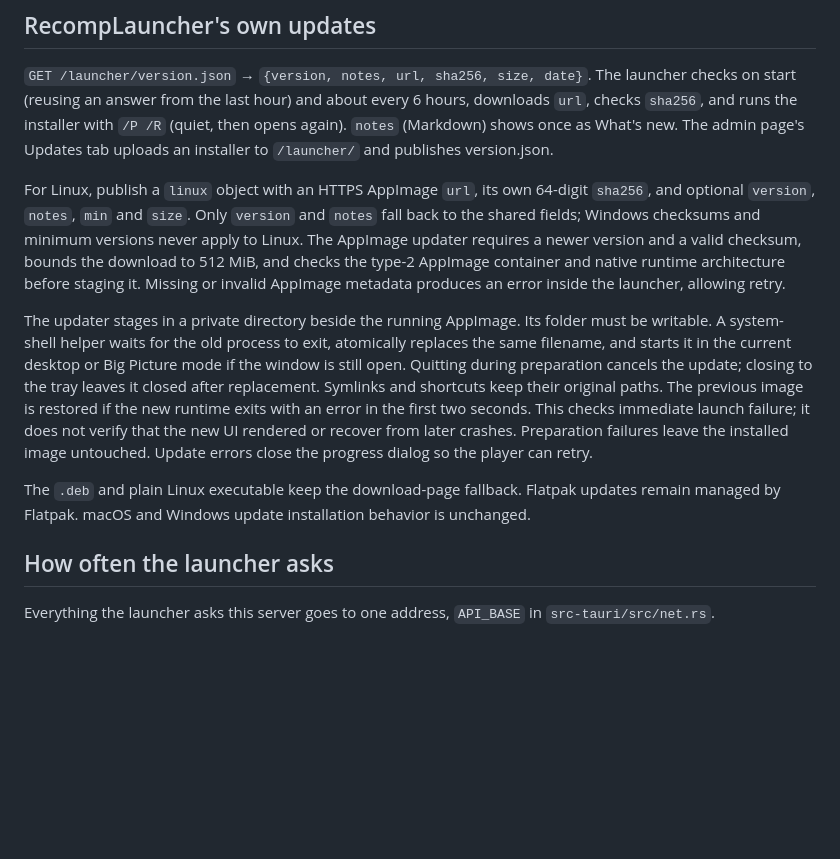
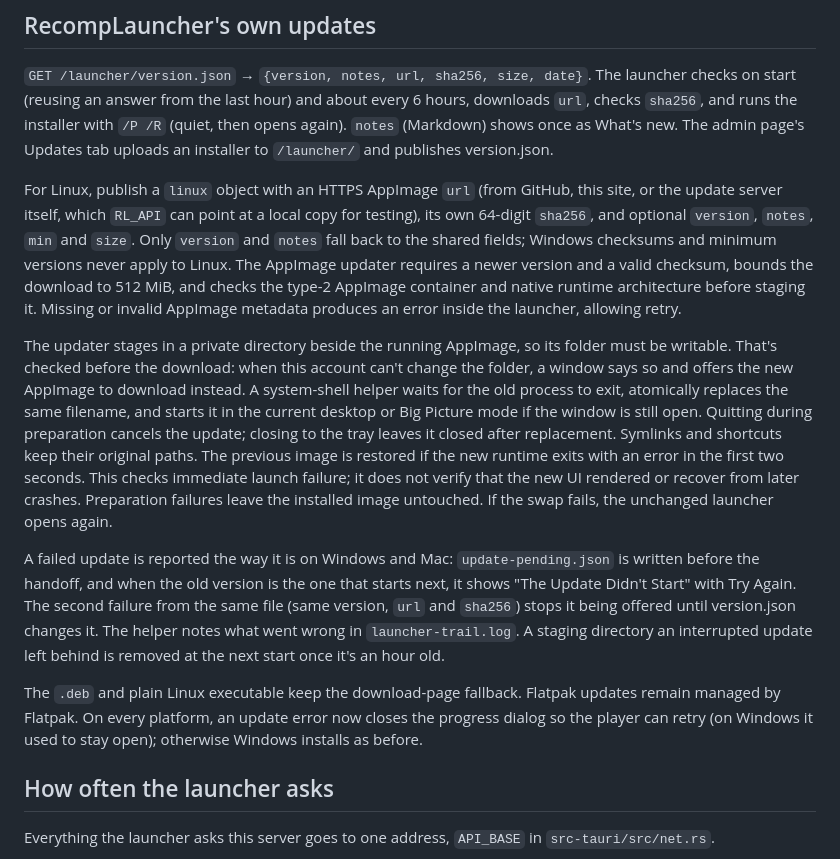
Before and after one commit to elripalda/RecompLauncher, a Markdown page: docs/LAUNCHER-API.md, the part around the change. Drawn GitHub-style; blank space fills up the shorter version.

Commit message:
Docs: AppImage update failures, folders it can't change, and the progress dialog on Windows

```diff
--- a/docs/LAUNCHER-API.md
+++ b/docs/LAUNCHER-API.md
@@ -103,25 +103,35 @@ start (reusing an answer from the last hour) and about every 6 hours, downloads
 (quiet, then opens again). `notes` (Markdown) shows once as What's new. The admin page's Updates
 tab uploads an installer to `/launcher/` and publishes version.json.
 
-For Linux, publish a `linux` object with an HTTPS AppImage `url`, its own 64-digit `sha256`,
+For Linux, publish a `linux` object with an HTTPS AppImage `url` (from GitHub, this site, or the
+update server itself, which `RL_API` can point at a local copy for testing), its own 64-digit `sha256`,
 and optional `version`, `notes`, `min` and `size`. Only `version` and `notes` fall back to the
 shared fields; Windows checksums and minimum versions never apply to Linux. The AppImage
 updater requires a newer version and a valid checksum, bounds the download to 512 MiB, and
 checks the type-2 AppImage container and native runtime architecture before staging it.
 Missing or invalid AppImage metadata produces an error inside the launcher, allowing retry.
 
-The updater stages in a private directory beside the running AppImage. Its folder must be
-writable. A system-shell helper waits for the old process to exit, atomically replaces the
-same filename, and starts it in the current desktop or Big Picture mode if the window is
-still open. Quitting during preparation cancels the update; closing to the tray leaves it
-closed after replacement. Symlinks and shortcuts keep their original paths. The previous
-image is restored if the new runtime exits
+The updater stages in a private directory beside the running AppImage, so its folder must be
+writable. That's checked before the download: when this account can't change the folder, a
+window says so and offers the new AppImage to download instead. A system-shell helper waits
+for the old process to exit, atomically replaces the same filename, and starts it in the
+current desktop or Big Picture mode if the window is still open. Quitting during preparation
+cancels the update; closing to the tray leaves it closed after replacement. Symlinks and
+shortcuts keep their original paths. The previous image is restored if the new runtime exits
 with an error in the first two seconds. This checks immediate launch failure; it does not
 verify that the new UI rendered or recover from later crashes. Preparation failures leave the
-installed image untouched. Update errors close the progress dialog so the player can retry.
+installed image untouched. If the swap fails, the unchanged launcher opens again.
+
+A failed update is reported the way it is on Windows and Mac: `update-pending.json` is written
+before the handoff, and when the old version is the one that starts next, it shows "The Update
+Didn't Start" with Try Again. The second failure from the same file (same version, `url` and
+`sha256`) stops it being offered until version.json changes it. The helper notes what went
+wrong in `launcher-trail.log`. A staging directory an interrupted update left behind is
+removed at the next start once it's an hour old.
 
 The `.deb` and plain Linux executable keep the download-page fallback. Flatpak updates remain
-managed by Flatpak. macOS and Windows update installation behavior is unchanged.
+managed by Flatpak. On every platform, an update error now closes the progress dialog so the
+player can retry (on Windows it used to stay open); otherwise Windows installs as before.
 
 ## How often the launcher asks
 
```
